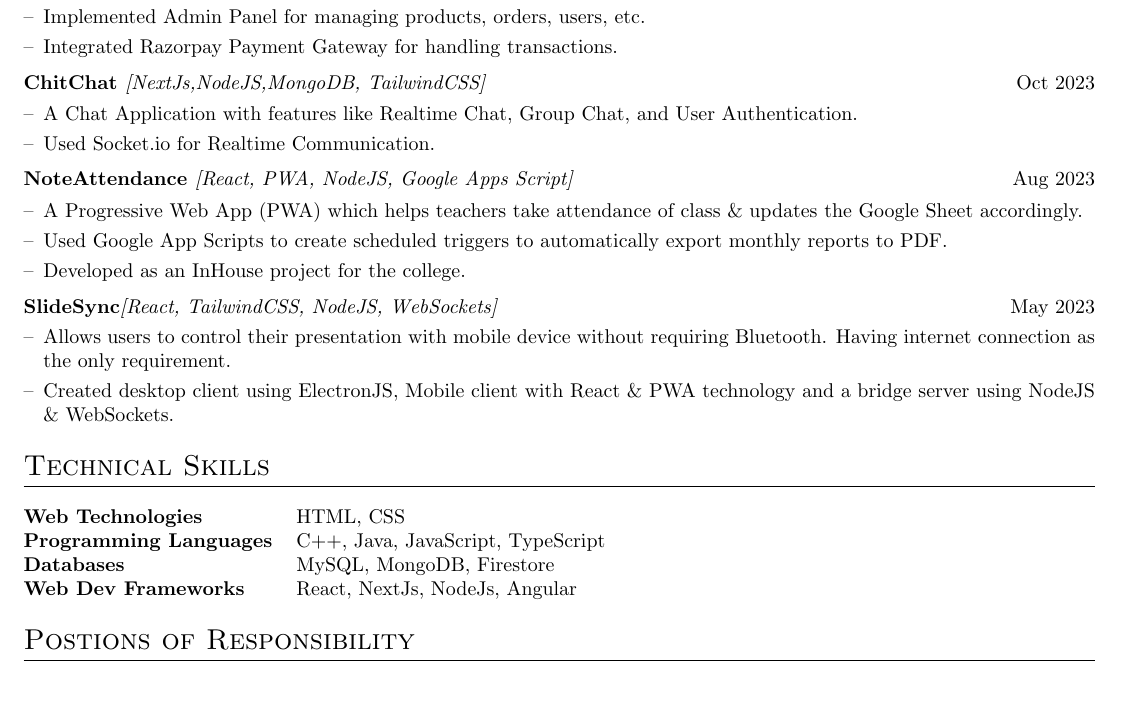
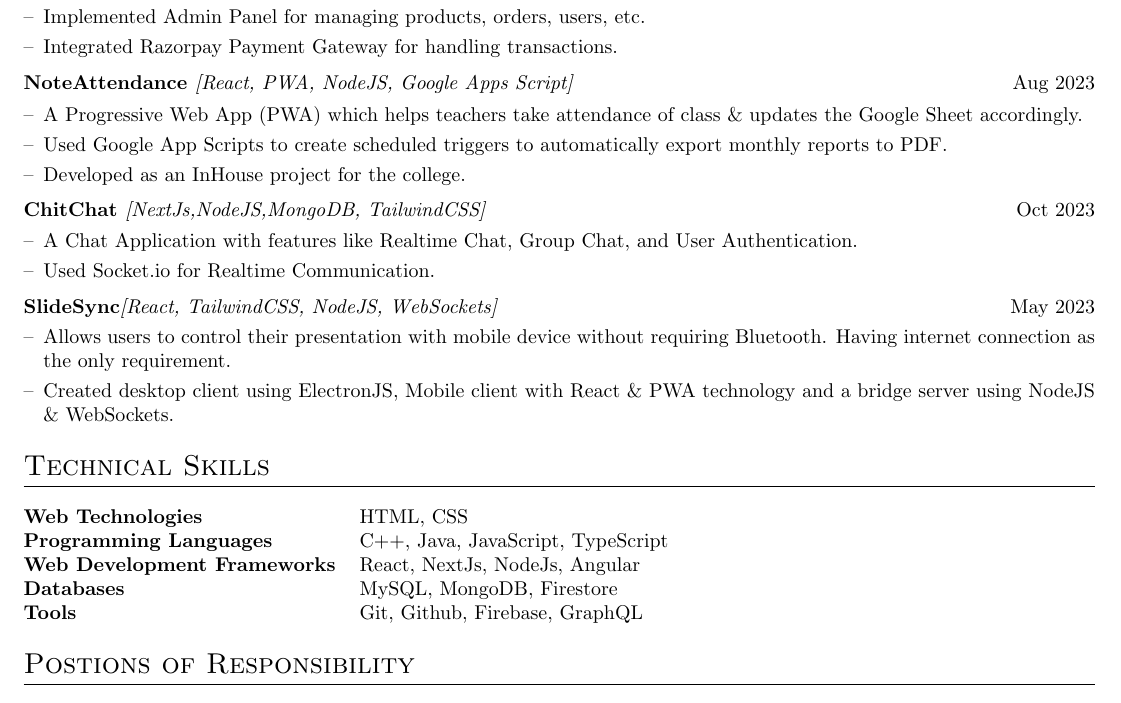
Before and after one commit to Shreedhar03/resume, a LaTeX CV (cv.tex): part of the page, cut so that both start at the same text. Compiled offline with pdfLaTeX.

Commit message:
update flow

```diff
--- a/cv.tex
+++ b/cv.tex
@@ -180,6 +180,15 @@ S.S.C. 91.60\% \\
 \\[-6pt]
 
 \multicolumn{2}{@{}X@{}}{
+    \begin{joblong}{\href{https://noteattendance13.web.app}{NoteAttendance} \normalfont{\textit{[React, PWA, NodeJS, Google Apps Script]}}}{Aug 2023}
+        \item A Progressive Web App (PWA) which helps teachers take attendance of class \& updates the Google Sheet accordingly.
+        \item Used Google App Scripts to create scheduled triggers to automatically export monthly reports to PDF.
+        \item Developed as an InHouse project for the college.
+        \end{joblong}
+}  \\
+\\[-6pt]
+
+\multicolumn{2}{@{}X@{}}{
     \begin{joblong}{\href{https://chitchat-peach.vercel.app}{ChitChat} \normalfont{\textit{[NextJs,NodeJS,MongoDB, TailwindCSS]}}}{Oct 2023}
         \item A Chat Application with features like Realtime Chat, Group Chat, and User Authentication.
         \item Used Socket.io for Realtime Communication.
@@ -212,8 +213,9 @@ S.S.C. 91.60\% \\
 \begin{tabularx}{\linewidth}{@{}l X@{}}
 \textbf{Web Technologies} &  \normalsize{HTML, CSS}\\
 \textbf{Programming Languages}  &  \normalsize{C++, Java, JavaScript, TypeScript}\\
+\textbf{Web Development Frameworks}  &  \normalsize{React, NextJs, NodeJs, Angular }\\
 \textbf{Databases} &  \normalsize{MySQL, MongoDB, Firestore}\\
-\textbf{Web Dev Frameworks}  &  \normalsize{React, NextJs, NodeJs, Angular }\\
+\textbf{Tools}  &  \normalsize{Git, Github, Firebase, GraphQL }\\
 \end{tabularx}
 
 %----------------------------------------------------------------------------------------
```
Also changed, not shown: cv.tex (8 more changed lines).
